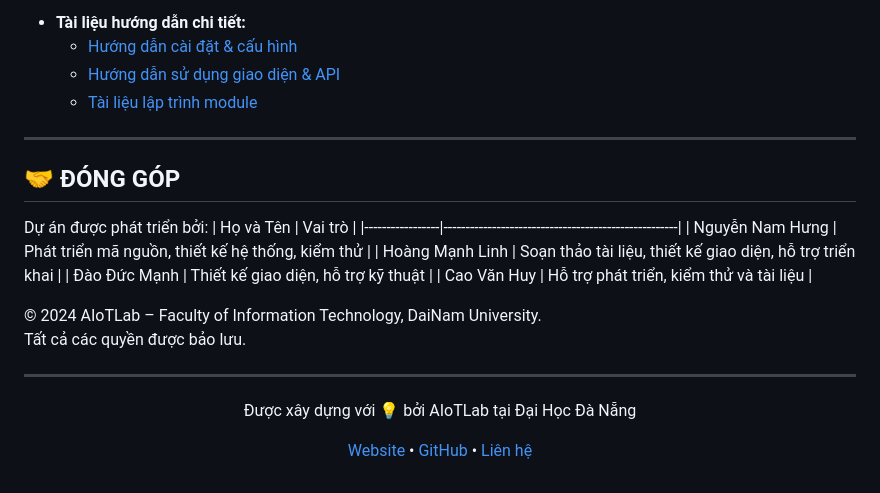
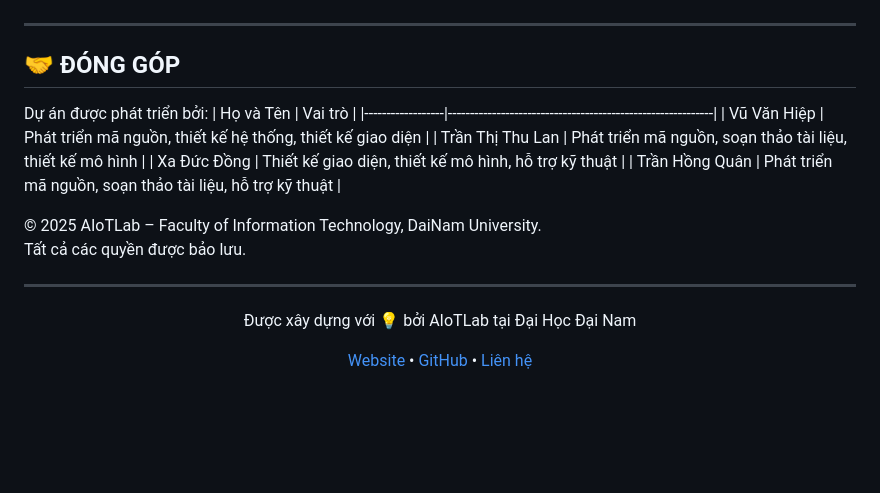
Before and after one commit to HiepV7413/Nha_thong_minh-Nhom_3-CNTT16-02, a Markdown page: README2.md, the part around the change printed below. Rendered like a GitHub page; blank space fills up the shorter version.

```diff
--- a/README2.md
+++ b/README2.md
@@ -230,29 +238,24 @@ pip install flask pyserial pymongo opencv-python ultralytics numpy
 </p>
-
-- **Tài liệu hướng dẫn chi tiết:**
-  - [Hướng dẫn cài đặt & cấu hình](docs/installation.md)
-  - [Hướng dẫn sử dụng giao diện & API](docs/user-manual.md)
-  - [Tài liệu lập trình module](docs/module_reference.md)
 
 ---
 
 ## 🤝 ĐÓNG GÓP
 
 Dự án được phát triển bởi:
-| Họ và Tên       | Vai trò                                             |
-|-----------------|-----------------------------------------------------|
-| Nguyễn Nam Hưng | Phát triển mã nguồn, thiết kế hệ thống, kiểm thử     |
-| Hoàng Mạnh Linh | Soạn thảo tài liệu, thiết kế giao diện, hỗ trợ triển khai |
-| Đào Đức Mạnh    | Thiết kế giao diện, hỗ trợ kỹ thuật                  |
-| Cao Văn Huy     | Hỗ trợ phát triển, kiểm thử và tài liệu             |
+| Họ và Tên        | Vai trò                                                    |
+|------------------|------------------------------------------------------------|
+| Vũ Văn Hiệp      | Phát triển mã nguồn, thiết kế hệ thống, thiết kế giao diện |
+| Trần Thị Thu Lan | Phát triển mã nguồn, soạn thảo tài liệu, thiết kế mô hình  |
+| Xa Đức Đồng      | Thiết kế giao diện, thiết kế mô hình, hỗ trợ kỹ thuật      |
+| Trần Hồng Quân   | Phát triển mã nguồn, soạn thảo tài liệu, hỗ trợ kỹ thuật   |
 
-© 2024 AIoTLab – Faculty of Information Technology, DaiNam University.
+© 2025 AIoTLab – Faculty of Information Technology, DaiNam University.
 Tất cả các quyền được bảo lưu.
 
 ---
 
 <div align="center">
-  <p>Được xây dựng với 💡 bởi AIoTLab tại Đại Học Đà Nẵng</p>
+  <p>Được xây dựng với 💡 bởi AIoTLab tại Đại Học Đại Nam</p>
   <p>
     <a href="https://fit.dainam.edu.vn">Website</a> •
     <a href="https://github.com/drkhanusa">GitHub</a> •
```
Also changed, not shown: other parts of README2.md (+11 -3 lines).
